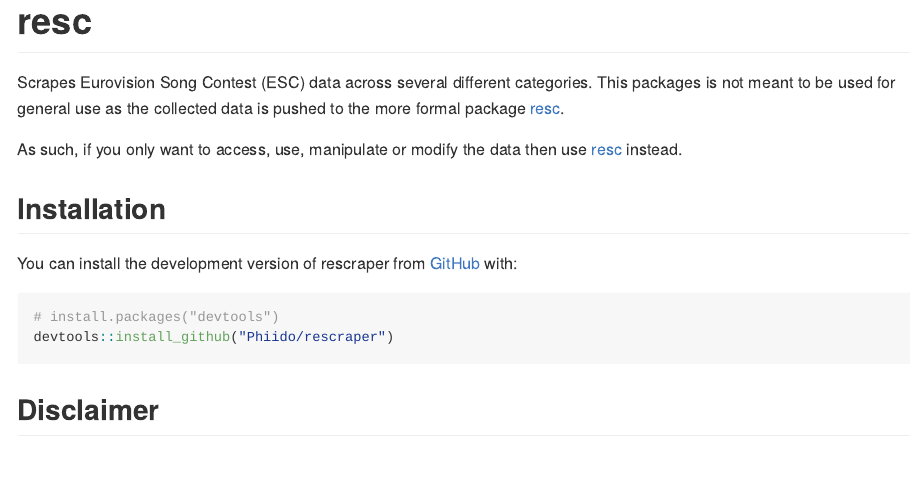
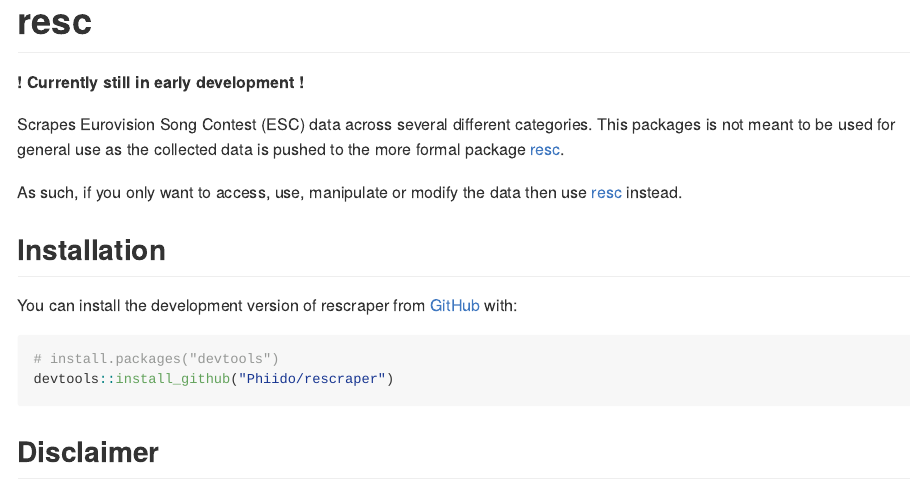
Before and after one commit to Phiido/rescraper, an R Markdown document (README.Rmd): the page in a window 1100 px wide, from its top. The pictures show the output file README.md that the author committed with the source, drawn offline in the style of GitHub; badge pictures from the web are left out.

Commit message:
Add notice to README

```diff
--- a/README.Rmd
+++ b/README.Rmd
@@ -9,6 +9,8 @@ output: github_document
 <!-- badges: start -->
 [![R-CMD-check](https://github.com/Phiido/rescraper/actions/workflows/R-CMD-check.yaml/badge.svg)](https://github.com/Phiido/rescraper/actions/workflows/R-CMD-check.yaml)
 <!-- badges: end -->
+
+**! Currently still in early development !**
 
 Scrapes Eurovision Song Contest (ESC) data across several different categories. This packages is not meant to be used for general use as the collected data is pushed to the more formal package [resc](https://github.com/Phiido/resc).
 
```
Also changed, not shown: README.md.
